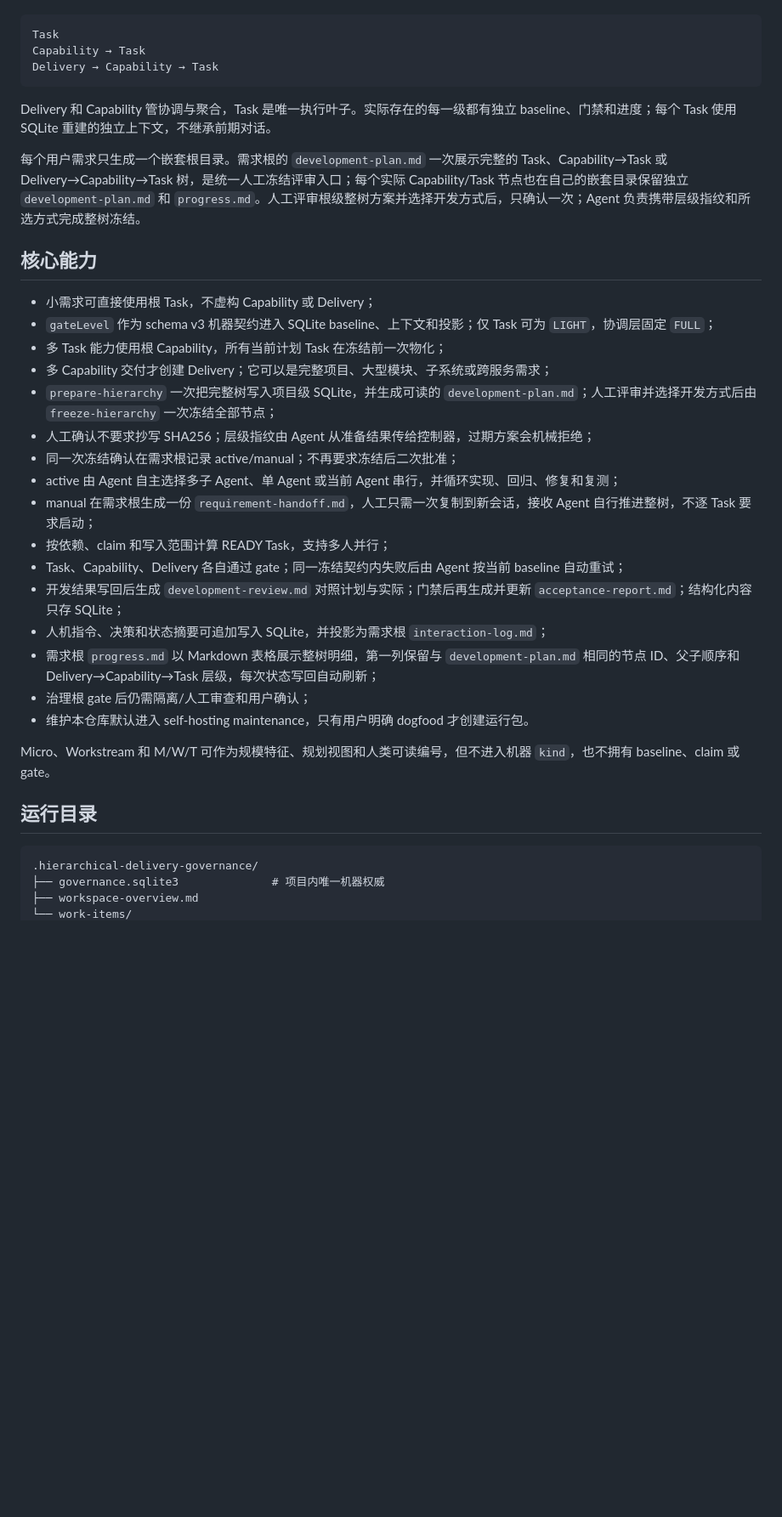
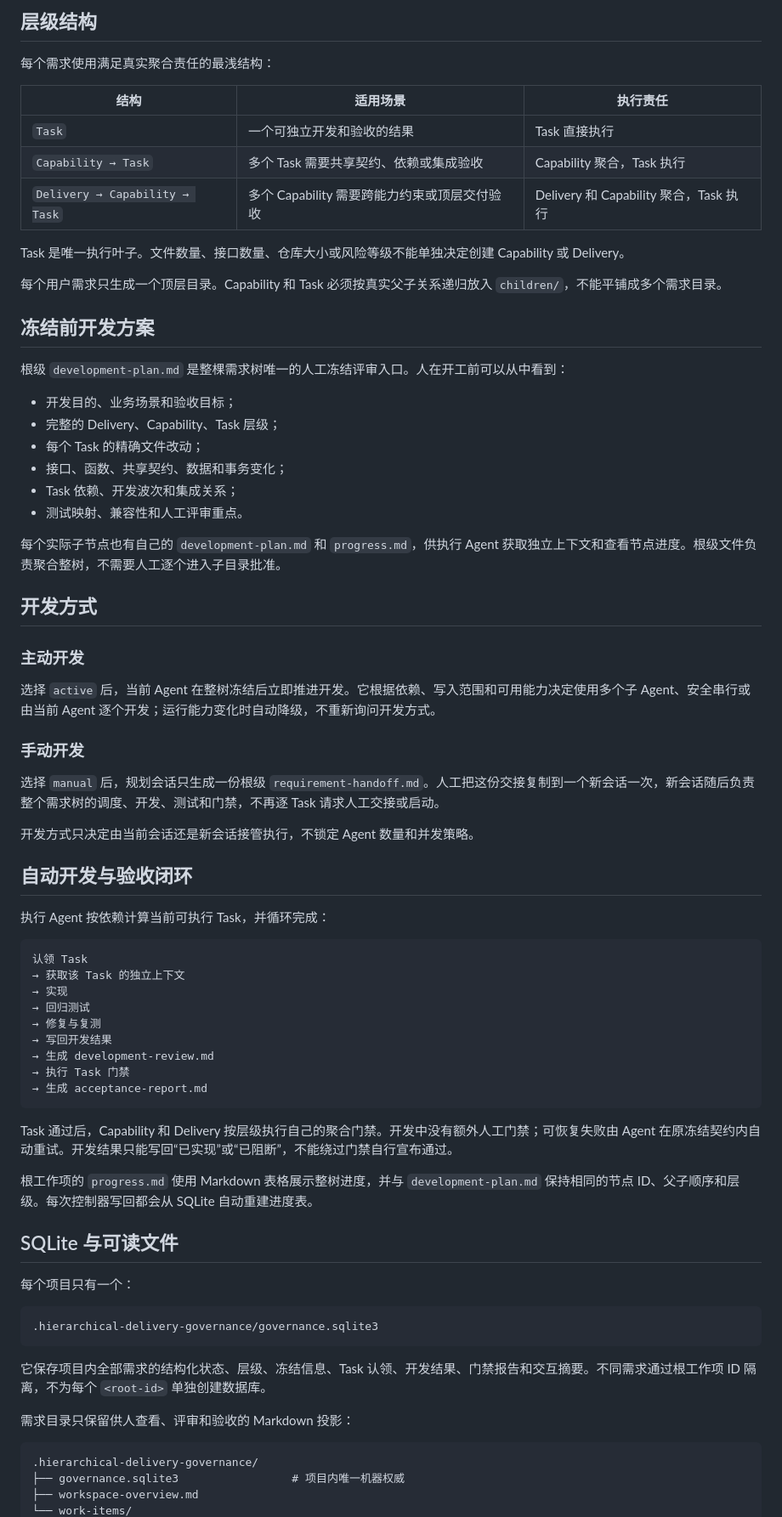
Before and after one commit to feng123321li/gated-ai-dev-loop, a Markdown page: README.md, the part around one of its changes. Shown at 85% size. GitHub-like rendering; blank space fills up the shorter version.

Commit message:
docs: align README with current workflow

````diff
--- a/README.md
+++ b/README.md
@@ -4,39 +39,76 @@
+## 层级结构
+
+每个需求使用满足真实聚合责任的最浅结构：
+
+| 结构 | 适用场景 | 执行责任 |
+|---|---|---|
+| `Task` | 一个可独立开发和验收的结果 | Task 直接执行 |
+| `Capability → Task` | 多个 Task 需要共享契约、依赖或集成验收 | Capability 聚合，Task 执行 |
+| `Delivery → Capability → Task` | 多个 Capability 需要跨能力约束或顶层交付验收 | Delivery 和 Capability 聚合，Task 执行 |
+
+Task 是唯一执行叶子。文件数量、接口数量、仓库大小或风险等级不能单独决定创建 Capability 或 Delivery。
+
+每个用户需求只生成一个顶层目录。Capability 和 Task 必须按真实父子关系递归放入 `children/`，不能平铺成多个需求目录。
+
+## 冻结前开发方案
+
+根级 `development-plan.md` 是整棵需求树唯一的人工冻结评审入口。人在开工前可以从中看到：
+
+- 开发目的、业务场景和验收目标；
+- 完整的 Delivery、Capability、Task 层级；
+- 每个 Task 的精确文件改动；
+- 接口、函数、共享契约、数据和事务变化；
+- Task 依赖、开发波次和集成关系；
+- 测试映射、兼容性和人工评审重点。
+
+每个实际子节点也有自己的 `development-plan.md` 和 `progress.md`，供执行 Agent 获取独立上下文和查看节点进度。根级文件负责聚合整树，不需要人工逐个进入子目录批准。
+
+## 开发方式
+
+### 主动开发
+
+选择 `active` 后，当前 Agent 在整树冻结后立即推进开发。它根据依赖、写入范围和可用能力决定使用多个子 Agent、安全串行或由当前 Agent 逐个开发；运行能力变化时自动降级，不重新询问开发方式。
+
+### 手动开发
+
+选择 `manual` 后，规划会话只生成一份根级 `requirement-handoff.md`。人工把这份交接复制到一个新会话一次，新会话随后负责整个需求树的调度、开发、测试和门禁，不再逐 Task 请求人工交接或启动。
+
+开发方式只决定由当前会话还是新会话接管执行，不锁定 Agent 数量和并发策略。
+
+## 自动开发与验收闭环
+
+执行 Agent 按依赖计算当前可执行 Task，并循环完成：
 
 ```text
-Task
-Capability → Task
-Delivery → Capability → Task
+认领 Task
+→ 获取该 Task 的独立上下文
+→ 实现
+→ 回归测试
+→ 修复与复测
+→ 写回开发结果
+→ 生成 development-review.md
+→ 执行 Task 门禁
+→ 生成 acceptance-report.md
 ```
 
-Delivery 和 Capability 管协调与聚合，Task 是唯一执行叶子。实际存在的每一级都有独立 baseline、门禁和进度；每个 Task 使用 SQLite 重建的独立上下文，不继承前期对话。
+Task 通过后，Capability 和 Delivery 按层级执行自己的聚合门禁。开发中没有额外人工门禁；可恢复失败由 Agent 在原冻结契约内自动重试。开发结果只能写回“已实现”或“已阻断”，不能绕过门禁自行宣布通过。
 
-每个用户需求只生成一个嵌套根目录。需求根的 `development-plan.md` 一次展示完整的 Task、Capability→Task 或 Delivery→Capability→Task 树，是统一人工冻结评审入口；每个实际 Capability/Task 节点也在自己的嵌套目录保留独立 `development-plan.md` 和 `progress.md`。人工评审根级整树方案并选择开发方式后，只确认一次；Agent 负责携带层级指纹和所选方式完成整树冻结。
+根工作项的 `progress.md` 使用 Markdown 表格展示整树进度，并与 `development-plan.md` 保持相同的节点 ID、父子顺序和层级。每次控制器写回都会从 SQLite 自动重建进度表。
 
-## 核心能力
+## SQLite 与可读文件
 
-- 小需求可直接使用根 Task，不虚构 Capability 或 Delivery；
-- `gateLevel` 作为 schema v3 机器契约进入 SQLite baseline、上下文和投影；仅 Task 可为 `LIGHT`，协调层固定 `FULL`；
-- 多 Task 能力使用根 Capability，所有当前计划 Task 在冻结前一次物化；
-- 多 Capability 交付才创建 Delivery；它可以是完整项目、大型模块、子系统或跨服务需求；
-- `prepare-hierarchy` 一次把完整树写入项目级 SQLite，并生成可读的 `development-plan.md`；人工评审并选择开发方式后由 `freeze-hierarchy` 一次冻结全部节点；
-- 人工确认不要求抄写 SHA256；层级指纹由 Agent 从准备结果传给控制器，过期方案会机械拒绝；
-- 同一次冻结确认在需求根记录 active/manual；不再要求冻结后二次批准；
-- active 由 Agent 自主选择多子 Agent、单 Agent 或当前 Agent 串行，并循环实现、回归、修复和复测；
-- manual 在需求根生成一份 `requirement-handoff.md`，人工只需一次复制到新会话，接收 Agent 自行推进整树，不逐 Task 要求启动；
-- 按依赖、claim 和写入范围计算 READY Task，支持多人并行；
-- Task、Capability、Delivery 各自通过 gate；同一冻结契约内失败后由 Agent 按当前 baseline 自动重试；
-- 开发结果写回后生成 `development-review.md` 对照计划与实际；门禁后再生成并更新 `acceptance-report.md`；结构化内容只存 SQLite；
-- 人机指令、决策和状态摘要可追加写入 SQLite，并投影为需求根 `interaction-log.md`；
-- 需求根 `progress.md` 以 Markdown 表格展示整树明细，第一列保留与 `development-plan.md` 相同的节点 ID、父子顺序和 Delivery→Capability→Task 层级，每次状态写回自动刷新；
-- 治理根 gate 后仍需隔离/人工审查和用户确认；
-- 维护本仓库默认进入 self-hosting maintenance，只有用户明确 dogfood 才创建运行包。
+每个项目只有一个：
 
-Micro、Workstream 和 M/W/T 可作为规模特征、规划视图和人类可读编号，但不进入机器 `kind`，也不拥有 baseline、claim 或 gate。
+```text
+.hierarchical-delivery-governance/governance.sqlite3
+```
 
-## 运行目录
+它保存项目内全部需求的结构化状态、层级、冻结信息、Task 认领、开发结果、门禁报告和交互摘要。不同需求通过根工作项 ID 隔离，不为每个 `<root-id>` 单独创建数据库。
+
+需求目录只保留供人查看、评审和验收的 Markdown 投影：
 
 ```text
 .hierarchical-delivery-governance/
-├── governance.sqlite3              # 项目内唯一机器权威
+├── governance.sqlite3                 # 项目内唯一机器权威
 ├── workspace-overview.md
 └── work-items/
````
Also changed, not shown: other parts of README.md (+79 -26 lines).
